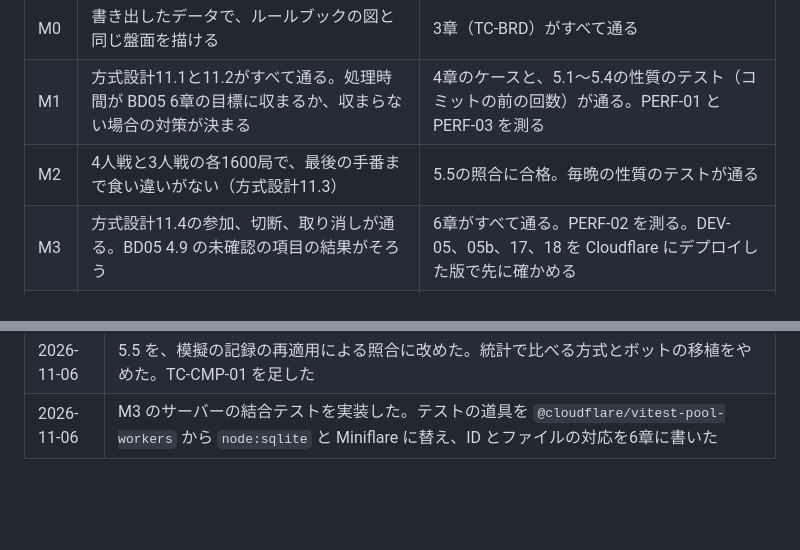
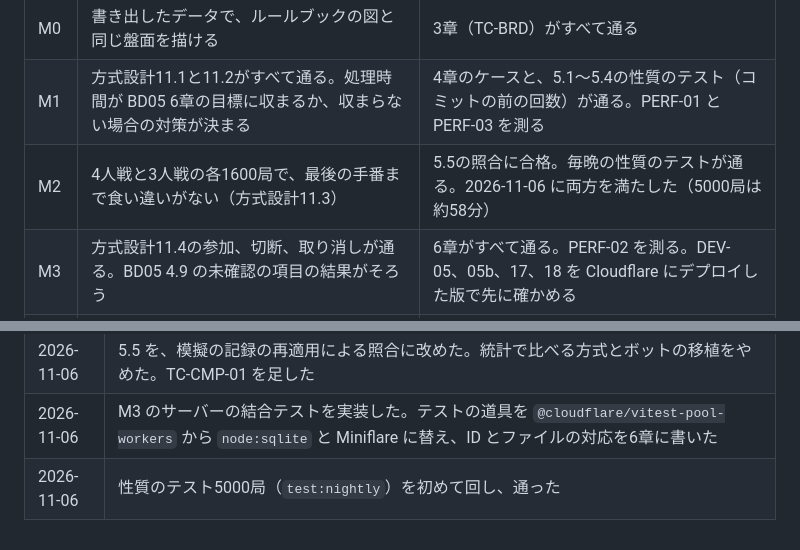
Before and after one commit to war-lab/WF, a Markdown page: docs/app/bd06_test_plan.md, 2 parts joined by grey strips. Rendered like a GitHub page; blank space fills up the shorter version.

Commit message:
docs: 性質のテスト5000局が通ったことを BD06 に記録
Co-Authored-By: Claude Opus 5.5 <noreply@anthropic.com>

```diff
--- a/docs/app/bd06_test_plan.md
+++ b/docs/app/bd06_test_plan.md
@@ -748,7 +748,7 @@ Playwright で、手元で動かした Workers の実行環境（`wrangler dev`
 |---|---|---|
 | M0 | 書き出したデータで、ルールブックの図と同じ盤面を描ける | 3章（TC-BRD）がすべて通る |
 | M1 | 方式設計11.1と11.2がすべて通る。処理時間が BD05 6章の目標に収まるか、収まらない場合の対策が決まる | 4章のケースと、5.1〜5.4の性質のテスト（コミットの前の回数）が通る。PERF-01 と PERF-03 を測る |
-| M2 | 4人戦と3人戦の各1600局で、最後の手番まで食い違いがない（方式設計11.3） | 5.5の照合に合格。毎晩の性質のテストが通る |
+| M2 | 4人戦と3人戦の各1600局で、最後の手番まで食い違いがない（方式設計11.3） | 5.5の照合に合格。毎晩の性質のテストが通る。2026-11-06 に両方を満たした（5000局は約58分） |
 | M3 | 方式設計11.4の参加、切断、取り消しが通る。BD05 4.9 の未確認の項目の結果がそろう | 6章がすべて通る。PERF-02 を測る。DEV-05、05b、17、18 を Cloudflare にデプロイした版で先に確かめる |
 | M4 | 方式設計11.4の1局が通る | 7章がすべて通る |
 | M5 | 方式設計11.5をすべて確かめる | 8章を実施し、記録する。DEV-15、16 で BD05 6章の目標を確かめる |
@@ -835,3 +835,4 @@ Playwright で、手元で動かした Workers の実行環境（`wrangler dev`
 | 2026-11-06 | ルールの空白3点を決めた。TC-ACT-21（餌は区画ごと）、TC-END-12（勝った人を1位に固定）、TC-ENG-12（ボーナス注文の英文を「A, B or C」に）を足した |
 | 2026-11-06 | 5.5 を、模擬の記録の再適用による照合に改めた。統計で比べる方式とボットの移植をやめた。TC-CMP-01 を足した |
 | 2026-11-06 | M3 のサーバーの結合テストを実装した。テストの道具を `@cloudflare/vitest-pool-workers` から `node:sqlite` と Miniflare に替え、ID とファイルの対応を6章に書いた |
+| 2026-11-06 | 性質のテスト5000局（`test:nightly`）を初めて回し、通った |
```
